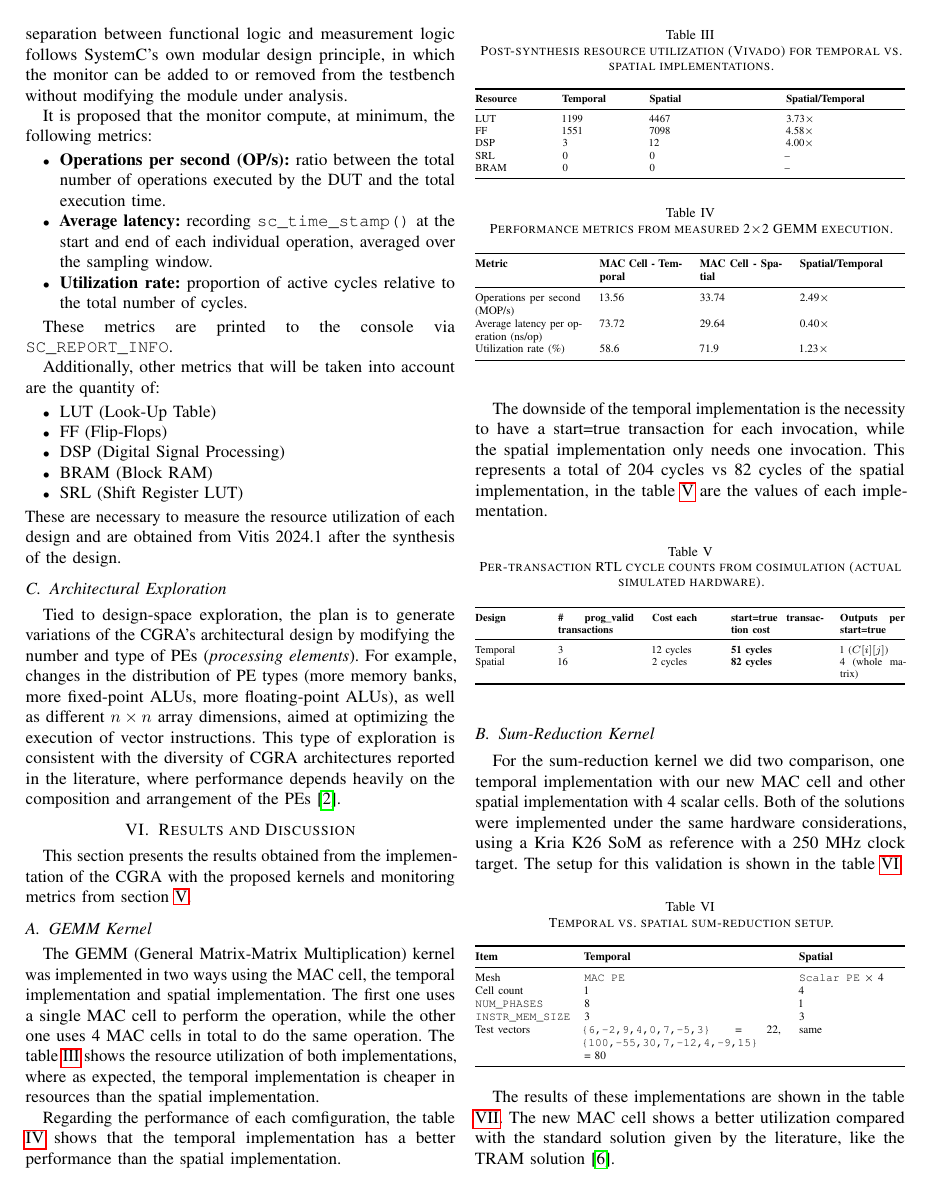
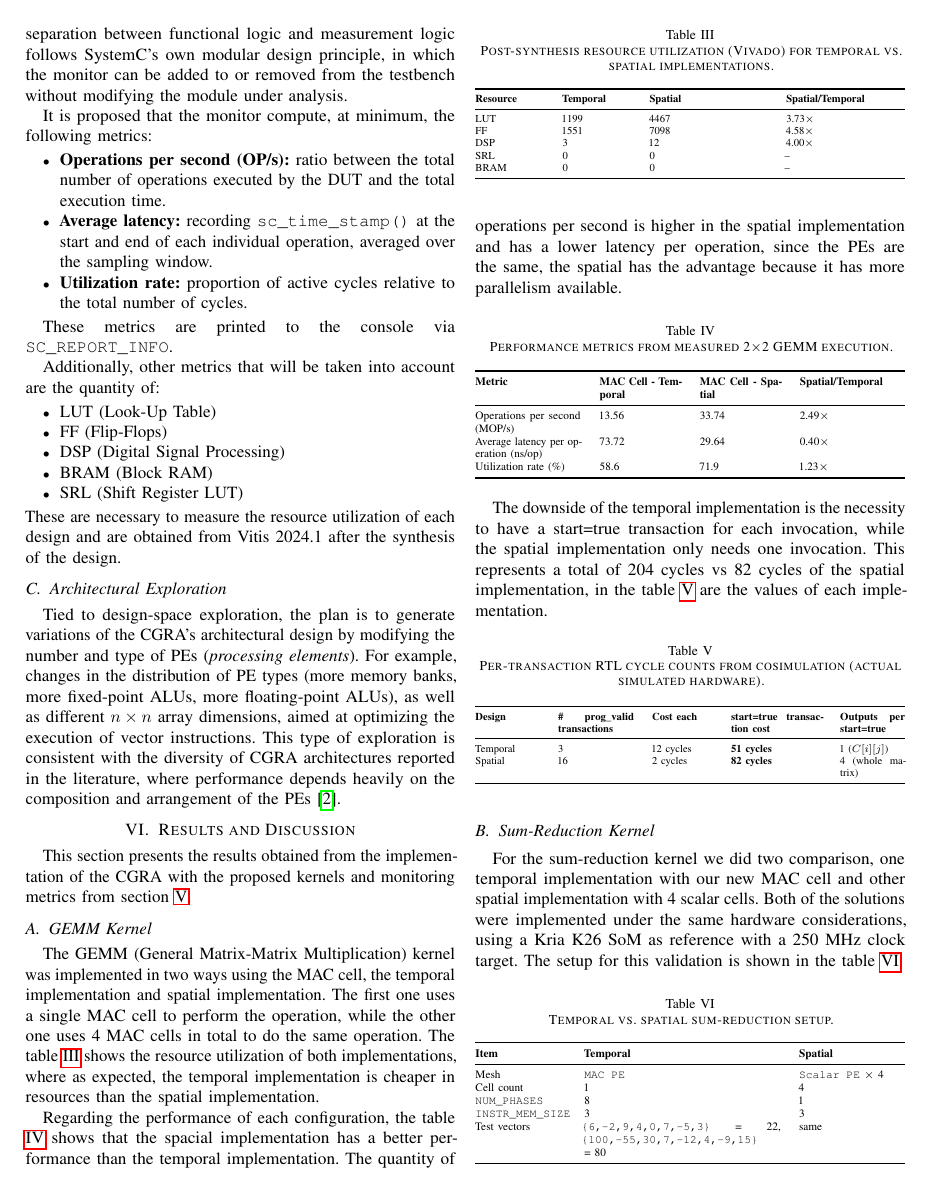
Before and after one commit to ezrzuniga/CGRA-reconfigurable-cell-development, a LaTeX paper (Paper/Heterogeneous_CGRA_paper.tex): page 4 of 6. Compiled offline with pdfLaTeX.

Commit message:
updating paper

```diff
--- a/Paper/Heterogeneous_CGRA_paper.tex
+++ b/Paper/Heterogeneous_CGRA_paper.tex
@@ -563,7 +563,8 @@ BRAM & 0 & 0 & -- \\
 \end{adjustbox}
 \end{table}
 
-Regarding the performance of each comfiguration, the table \ref{tab:perf_metrics_gemm} shows that the temporal implementation has a better performance than the spatial implementation.
+Regarding the performance of each configuration, the table \ref{tab:perf_metrics_gemm} shows that the spacial implementation has a better performance than the temporal implementation.
+The quantity of operations per second is higher in the spatial implementation and has a lower latency per operation, since the PEs are the same, the spatial has the advantage because it has more parallelism available.
 
 \begin{table}[htbp]
 \centering
```
Also changed, not shown: Paper/Heterogeneous_CGRA_paper.pdf, Paper/Heterogeneous_CGRA_paper.tex (3 more changed lines).
